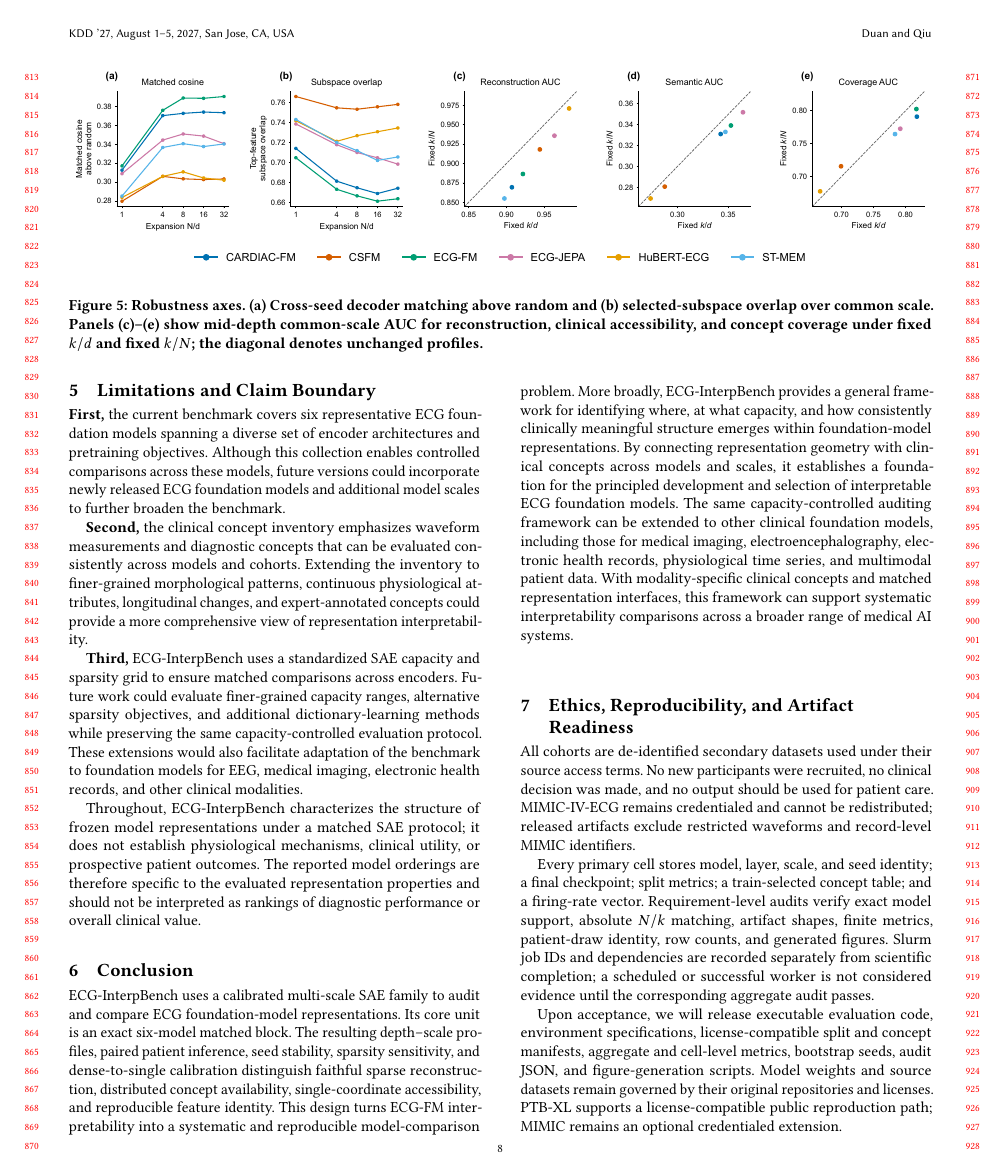
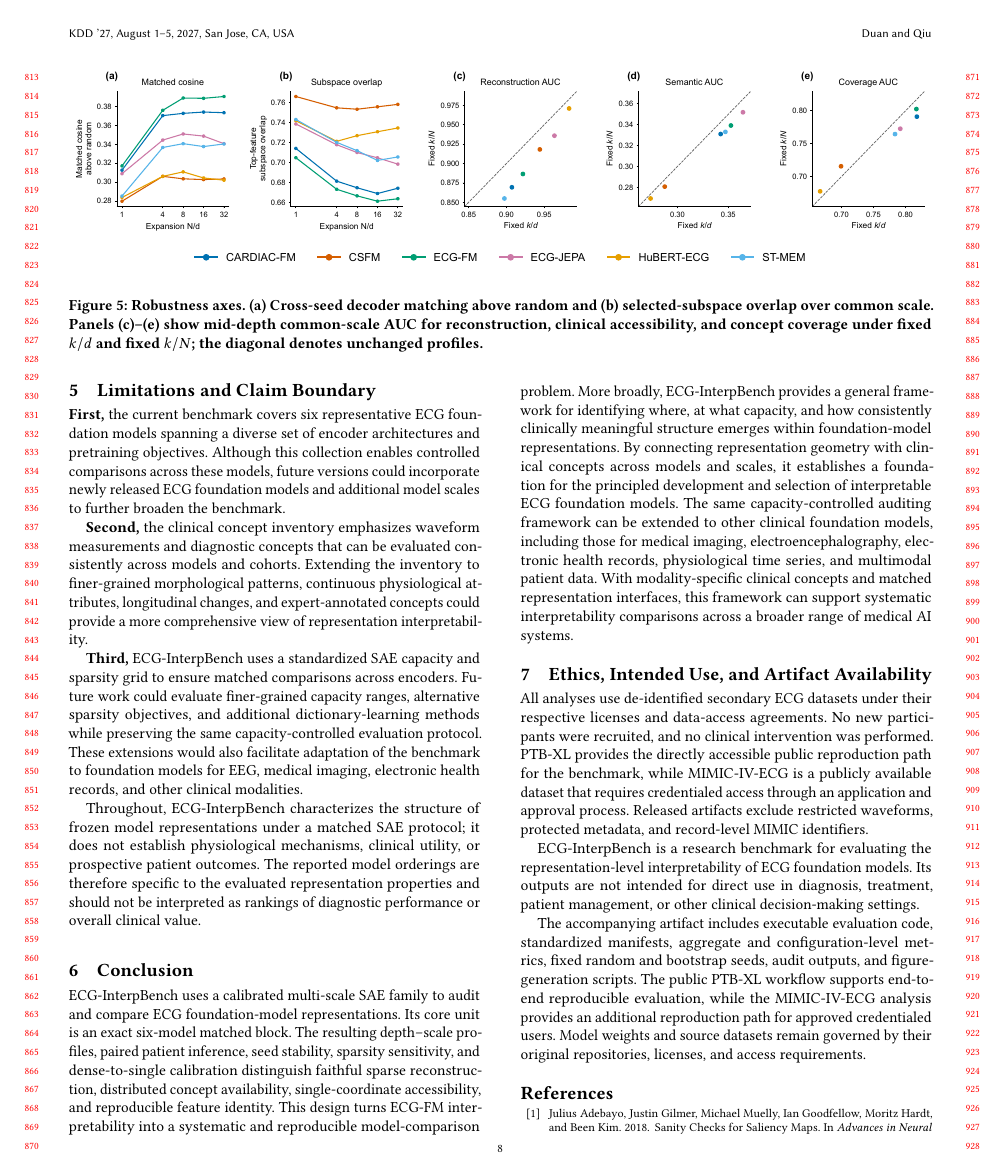
Before and after one commit to JayDuan123/2027-kdd-ECG-InterpBench, a LaTeX paper (paper/main.tex, which reads paper/sections/reproducibility_multiscale.tex): page 8 of 15. Compiled offline with pdfLaTeX.

Commit message:
Clarify dataset access and artifact availability

```diff
--- a/paper/sections/reproducibility_multiscale.tex
+++ b/paper/sections/reproducibility_multiscale.tex
@@ -1,7 +1,7 @@
-\section{Ethics, Reproducibility, and Artifact Readiness}
+\section{Ethics, Intended Use, and Artifact Availability}
 
-All cohorts are de-identified secondary datasets used under their source access terms. No new participants were recruited, no clinical decision was made, and no output should be used for patient care. MIMIC-IV-ECG remains credentialed and cannot be redistributed; released artifacts exclude restricted waveforms and record-level MIMIC identifiers.
+All analyses use de-identified secondary ECG datasets under their respective licenses and data-access agreements. No new participants were recruited, and no clinical intervention was performed. PTB-XL provides the directly accessible public reproduction path for the benchmark, while MIMIC-IV-ECG is a publicly available dataset that requires credentialed access through an application and approval process. Released artifacts exclude restricted waveforms, protected metadata, and record-level MIMIC identifiers.
 
-Every primary cell stores model, layer, scale, and seed identity; a final checkpoint; split metrics; a train-selected concept table; and a firing-rate vector. Requirement-level audits verify exact model support, absolute $N/k$ matching, artifact shapes, finite metrics, patient-draw identity, row counts, and generated figures. Slurm job IDs and dependencies are recorded separately from scientific completion; a scheduled or successful worker is not considered evidence until the corresponding aggregate audit passes.
+ECG-InterpBench is a research benchmark for evaluating the representation-level interpretability of ECG foundation models. Its outputs are not intended for direct use in diagnosis, treatment, patient management, or other clinical decision-making settings.
 
-Upon acceptance, we will release executable evaluation code, environment specifications, license-compatible split and concept manifests, aggregate and cell-level metrics, bootstrap seeds, audit JSON, and figure-generation scripts. Model weights and source datasets remain governed by their original repositories and licenses. PTB-XL supports a license-compatible public reproduction path; MIMIC remains an optional credentialed extension.
+The accompanying artifact includes executable evaluation code, standardized manifests, aggregate and configuration-level metrics, fixed random and bootstrap seeds, audit outputs, and figure-generation scripts. The public PTB-XL workflow supports end-to-end reproducible evaluation, while the MIMIC-IV-ECG analysis provides an additional reproduction path for approved credentialed users. Model weights and source datasets remain governed by their original repositories, licenses, and access requirements.
```
